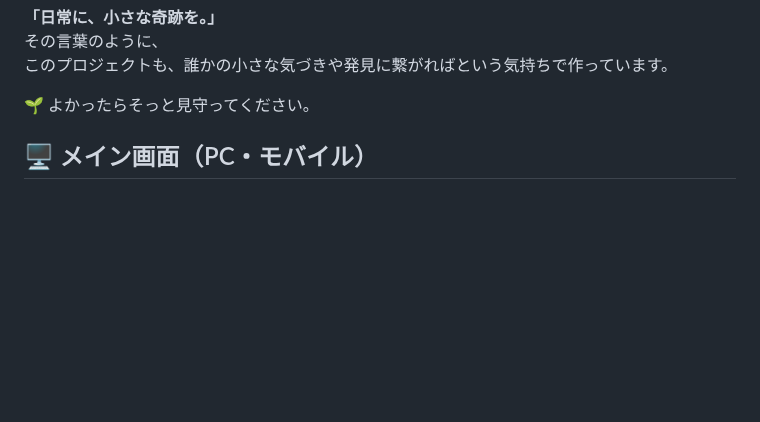
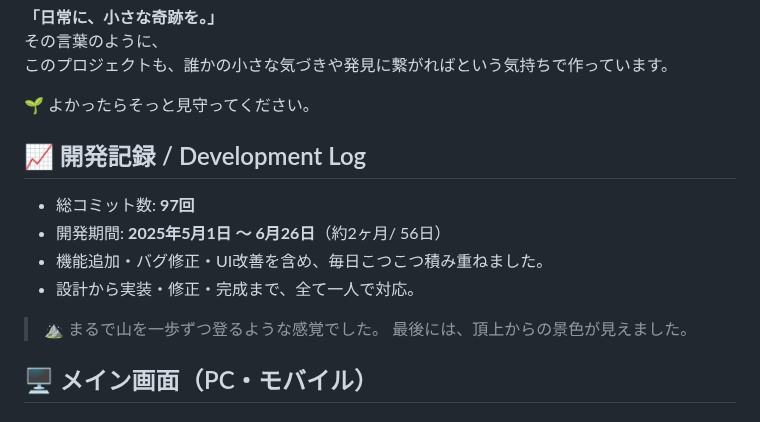
Before and after one commit to john911120/yuru-archive, a Markdown page: README.md, the part around the change. GitHub-like rendering; blank space fills up the shorter version.

Commit message:
📈 開発記録 / Development Log 追加

```diff
--- a/README.md
+++ b/README.md
@@ -20,6 +20,17 @@ Spring Boot × PostgreSQLをベースに、
 このプロジェクトも、誰かの小さな気づきや発見に繋がればという気持ちで作っています。
 
 🌱 よかったらそっと見守ってください。
+
+## 📈 開発記録 / Development Log
+
+- 総コミット数: **97回**
+- 開発期間: **2025年5月1日 ～ 6月26日**（約2ヶ月/ 56日）
+- 機能追加・バグ修正・UI改善を含め、毎日こつこつ積み重ねました。
+- 設計から実装・修正・完成まで、全て一人で対応。
+
+> ⛰️ まるで山を一歩ずつ登るような感覚でした。
+> 最後には、頂上からの景色が見えました。
+
 
 ## 🖥️ メイン画面（PC・モバイル）
 # PCバージョン
```
